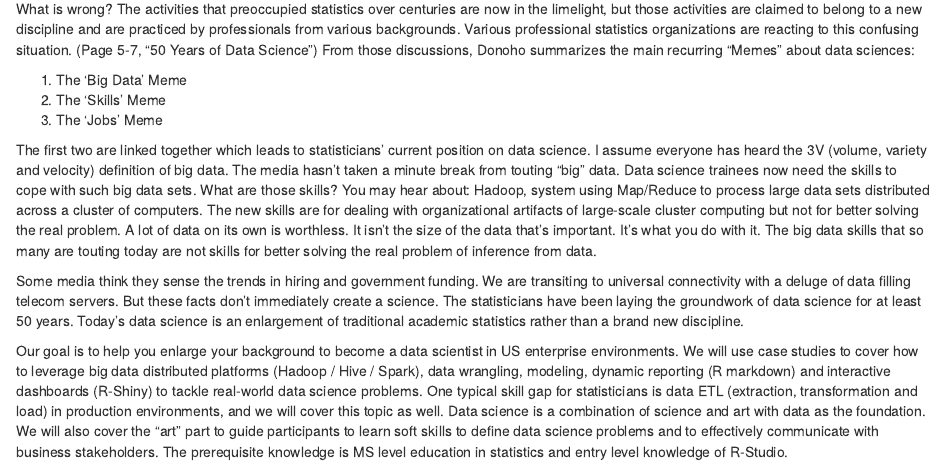
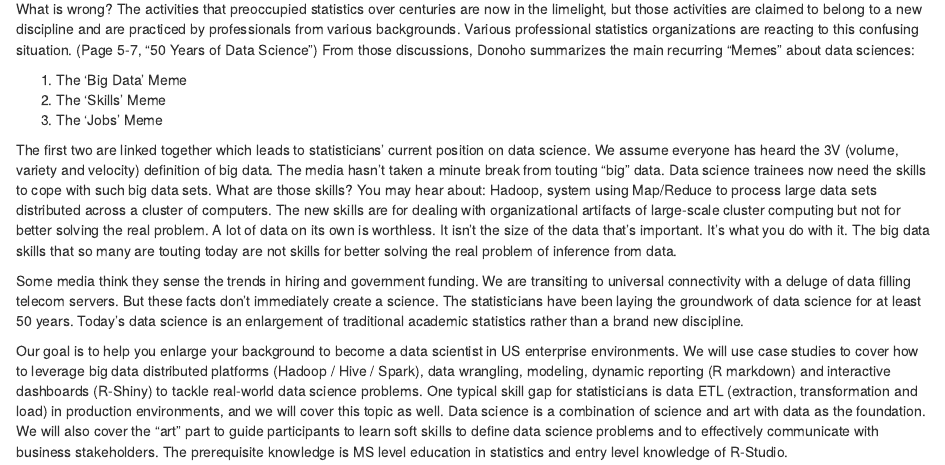
Before and after one commit to happyrabbit/CE_JSM2017, an R Markdown document (01-Artofdatascience.Rmd): the page in a window 1100 px wide, from 350 px down. Rendered offline with R 4.5, knitr and Pandoc, with nearby package versions; drawn as R Markdown's standard HTML page in place of the format the file asks for.

Commit message:
Update 01-Artofdatascience.Rmd

```diff
--- a/01-Artofdatascience.Rmd
+++ b/01-Artofdatascience.Rmd
@@ -14,7 +14,7 @@ What is wrong? The activities that preoccupied statistics over centuries are now
 1. The ‘Skills’ Meme
 1. The ‘Jobs’ Meme
 
-The first two are linked together which leads to statisticians’ current position on data science. I assume everyone has heard the 3V (volume, variety and velocity) definition of big data. The media hasn’t taken a minute break from touting “big” data. Data science trainees now need the skills to cope with such big data sets. What are those skills? You may  hear about: Hadoop, system using Map/Reduce to process large data sets distributed across a cluster of computers. The new skills are for dealing with organizational artifacts of large-scale cluster computing but not for better solving the real problem. A lot of data on its own is worthless. It isn’t the size of the data that’s important. It’s what you do with it. The big data skills that so many are touting today are not skills for better solving the real problem of inference from data.
+The first two are linked together which leads to statisticians’ current position on data science. We assume everyone has heard the 3V (volume, variety and velocity) definition of big data. The media hasn’t taken a minute break from touting “big” data. Data science trainees now need the skills to cope with such big data sets. What are those skills? You may  hear about: Hadoop, system using Map/Reduce to process large data sets distributed across a cluster of computers. The new skills are for dealing with organizational artifacts of large-scale cluster computing but not for better solving the real problem. A lot of data on its own is worthless. It isn’t the size of the data that’s important. It’s what you do with it. The big data skills that so many are touting today are not skills for better solving the real problem of inference from data.
 
 Some media think they sense the trends in hiring and government funding. We are transiting to universal connectivity with a deluge of data filling telecom servers. But these facts don’t immediately create a science. The statisticians have been laying the groundwork of data science for at least 50 years. Today’s data science is an enlargement of traditional academic statistics rather than a brand new discipline.
 
```
